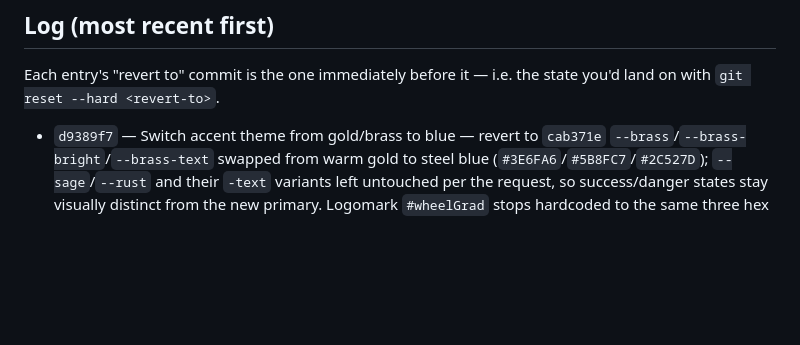
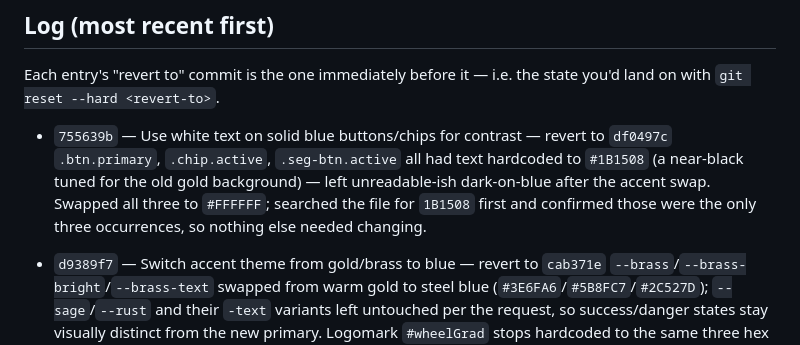
Before and after one commit to nitishranjan7/Tyche, a Markdown page: CHANGELOG.md, the part around the change. Rendered like a GitHub page; blank space fills up the shorter version.

Commit message:
Update CHANGELOG for blue button text contrast commit
Co-Authored-By: Claude Sonnet 5 <noreply@anthropic.com>

```diff
--- a/CHANGELOG.md
+++ b/CHANGELOG.md
@@ -21,6 +21,13 @@ git revert <commit>
 
 Each entry's "revert to" commit is the one immediately before it — i.e. the
 state you'd land on with `git reset --hard <revert-to>`.
+
+- `755639b` — Use white text on solid blue buttons/chips for contrast — revert to `df0497c`
+  `.btn.primary`, `.chip.active`, `.seg-btn.active` all had text hardcoded
+  to `#1B1508` (a near-black tuned for the old gold background) — left
+  unreadable-ish dark-on-blue after the accent swap. Swapped all three to
+  `#FFFFFF`; searched the file for `1B1508` first and confirmed those were
+  the only three occurrences, so nothing else needed changing.
 
 - `d9389f7` — Switch accent theme from gold/brass to blue — revert to `cab371e`
   `--brass`/`--brass-bright`/`--brass-text` swapped from warm gold to
```
